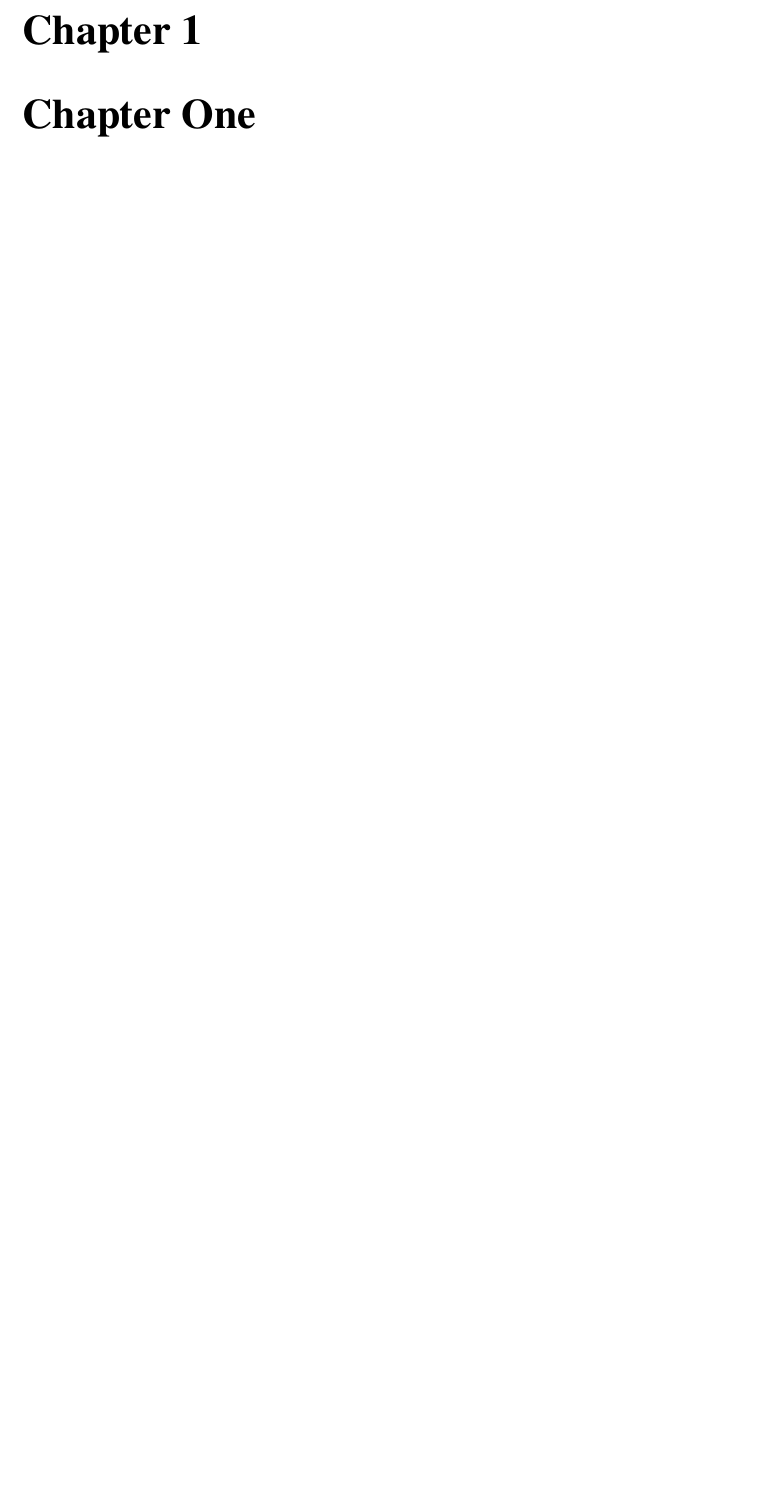
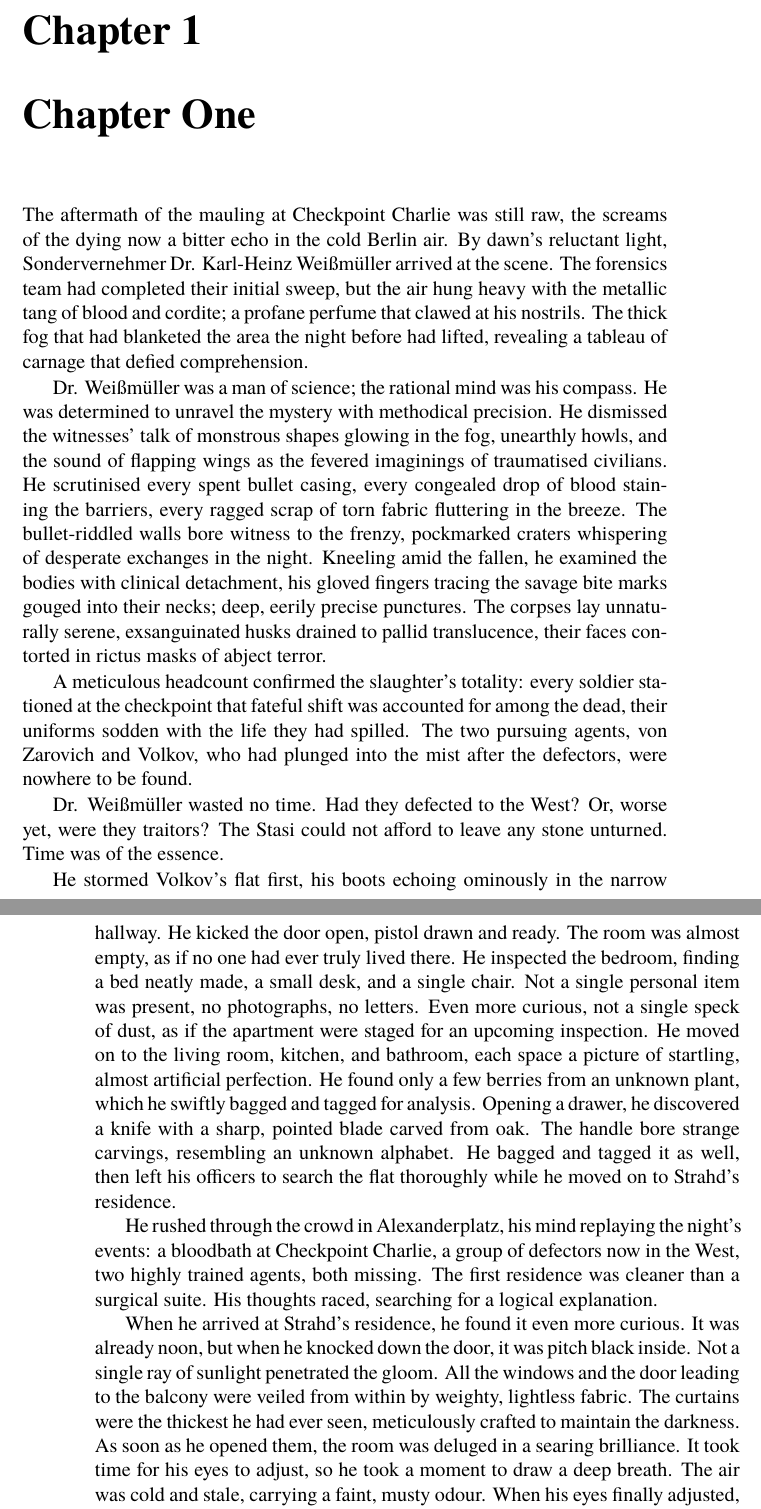
Before and after one commit to one-pesu/berlin, a LaTeX book (leavingBarovia.tex, which reads chapters/intro/intro.tex): part of page 3 of 3 before the commit and two parts of pages 3 and 4 of 7 after it, the two joined at a grey line, cut so that both start at the same text, the shorter picture padded with empty space. Compiled offline with XeLaTeX; a missing font is replaced by an installed copy or a similar font.

Commit message:
📚 Intro

```diff
--- /dev/null
+++ b/chapters/intro/intro.tex
@@ -0,0 +1,49 @@
+\autoChapter
+
+The aftermath of the mauling at Checkpoint Charlie was still raw, the screams of the dying now a bitter echo in the cold Berlin air.
+By dawn's reluctant light, Sondervernehmer Dr. Karl-Heinz Weißmüller arrived at the scene.
+The forensics team had completed their initial sweep, but the air hung heavy with the metallic tang of blood and cordite; a profane perfume that clawed at his nostrils.
+The thick fog that had blanketed the area the night before had lifted, revealing a tableau of carnage that defied comprehension.
+
+Dr. Weißmüller was a man of science; the rational mind was his compass.
+He was determined to unravel the mystery with methodical precision.
+He dismissed the witnesses' talk of monstrous shapes glowing in the fog, unearthly howls, and the sound of flapping wings as the fevered imaginings of traumatised civilians.
+He scrutinised every spent bullet casing, every congealed drop of blood staining the barriers, every ragged scrap of torn fabric fluttering in the breeze.
+The bullet-riddled walls bore witness to the frenzy, pockmarked craters whispering of desperate exchanges in the night.
+Kneeling amid the fallen, he examined the bodies with clinical detachment, his gloved fingers tracing the savage bite marks gouged into their necks; deep, eerily precise punctures.
+The corpses lay unnaturally serene, exsanguinated husks drained to pallid translucence, their faces contorted in rictus masks of abject terror.
+
+A meticulous headcount confirmed the slaughter's totality: every soldier stationed at the checkpoint that fateful shift was accounted for among the dead, their uniforms sodden with the life they had spilled.
+The two pursuing agents, von Zarovich and Volkov, who had plunged into the mist after the defectors, were nowhere to be found.
+
+Dr. Weißmüller wasted no time.
+Had they defected to the West?
+Or, worse yet, were they traitors?
+The Stasi could not afford to leave any stone unturned.
+Time was of the essence.
+
+He stormed Volkov's flat first, his boots echoing ominously in the narrow hallway.
+He kicked the door open, pistol drawn and ready.
+The room was almost empty, as if no one had ever truly lived there.
+He inspected the bedroom, finding a bed neatly made, a small desk, and a single chair.
+Not a single personal item was present, no photographs, no letters.
+Even more curious, not a single speck of dust, as if the apartment were staged for an upcoming inspection.
+He moved on to the living room, kitchen, and bathroom, each space a picture of startling, almost artificial perfection.
+He found only a few berries from an unknown plant, which he swiftly bagged and tagged for analysis.
+Opening a drawer, he discovered a knife with a sharp, pointed blade carved from oak.
+The handle bore strange carvings, resembling an unknown alphabet.
+He bagged and tagged it as well, then left his officers to search the flat thoroughly while he moved on to Strahd's residence.
+
+He rushed through the crowd in Alexanderplatz, his mind replaying the night's events: a bloodbath at Checkpoint Charlie, a group of defectors now in the West, two highly trained agents, both missing.
+The first residence was cleaner than a surgical suite.
+His thoughts raced, searching for a logical explanation.
+
+When he arrived at Strahd's residence, he found it even more curious.
+It was already noon, but when he knocked down the door, it was pitch black inside.
+Not a single ray of sunlight penetrated the gloom.
+All the windows and the door leading to the balcony were veiled from within by weighty, lightless fabric.
+The curtains were the thickest he had ever seen, meticulously crafted to maintain the darkness.
+As soon as he opened them, the room was deluged in a searing brilliance.
+It took time for his eyes to adjust, so he took a moment to draw a deep breath.
+The air was cold and stale, carrying a faint, musty odour.
+When his eyes finally adjusted, he saw the same clinical sterility.
```
Also changed, not shown: leavingBarovia.tex (+1 -0 lines), chapters/intro/intro.tex (26 more changed lines).
